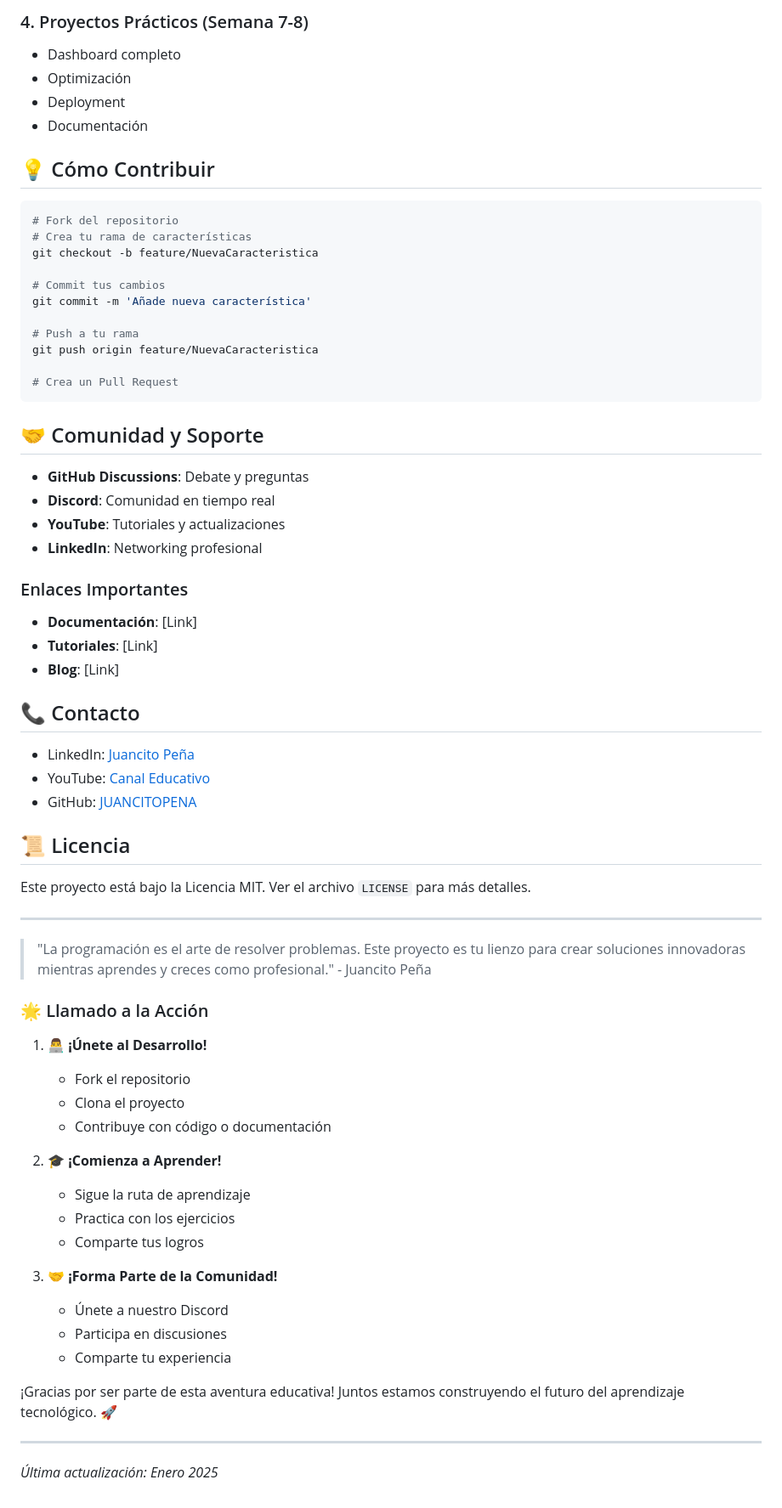
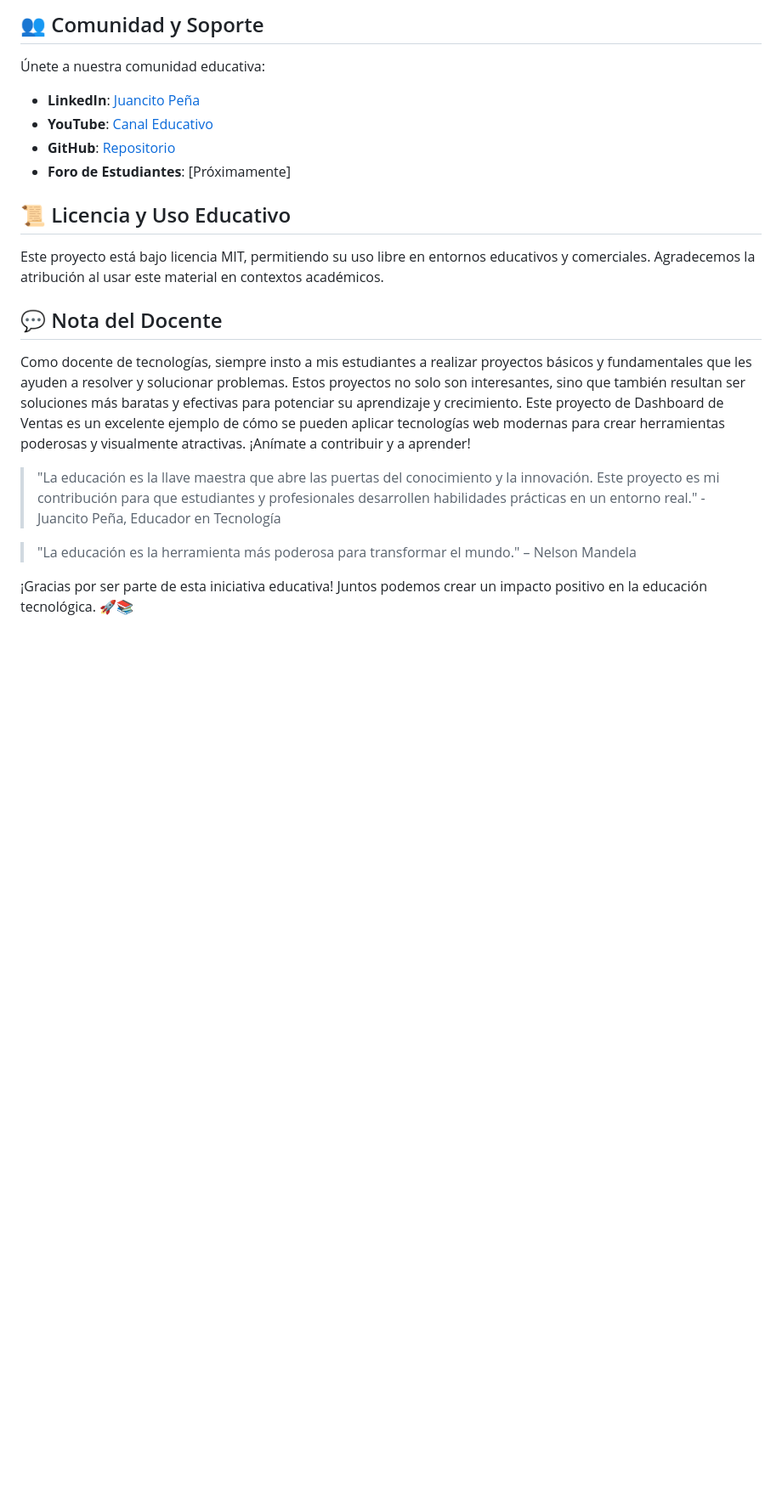
Before and after one commit to JUANCITOPENA/DASHBOARD_VENTAS_JS, a Markdown page: README.md, the part around one of its changes. Shown at 85% size. GitHub-like rendering; blank space fills up the shorter version.

````diff
--- a/README.md
+++ b/README.md
@@ -102,70 +117,23 @@ npm run dev
 
-### 4. Proyectos Prácticos (Semana 7-8)
-- Dashboard completo
-- Optimización
-- Deployment
-- Documentación
+## 👥 Comunidad y Soporte
 
-## 💡 Cómo Contribuir
+Únete a nuestra comunidad educativa:
 
-```bash
-# Fork del repositorio
-# Crea tu rama de características
-git checkout -b feature/NuevaCaracteristica
+- **LinkedIn**: [Juancito Peña](https://www.linkedin.com/in/juancitopeña/)
+- **YouTube**: [Canal Educativo](https://www.youtube.com/channel/UCSob-3E5z4IHtMF5B4bN-FA)
+- **GitHub**: [Repositorio](https://github.com/JUANCITOPENA)
+- **Foro de Estudiantes**: [Próximamente]
 
-# Commit tus cambios
-git commit -m 'Añade nueva característica'
+## 📜 Licencia y Uso Educativo
 
-# Push a tu rama
-git push origin feature/NuevaCaracteristica
+Este proyecto está bajo licencia MIT, permitiendo su uso libre en entornos educativos y comerciales. Agradecemos la atribución al usar este material en contextos académicos.
 
-# Crea un Pull Request
-```
+## 💬 Nota del Docente
 
-## 🤝 Comunidad y Soporte
+Como docente de tecnologías, siempre insto a mis estudiantes a realizar proyectos básicos y fundamentales que les ayuden a resolver y solucionar problemas. Estos proyectos no solo son interesantes, sino que también resultan ser soluciones más baratas y efectivas para potenciar su aprendizaje y crecimiento. Este proyecto de Dashboard de Ventas es un excelente ejemplo de cómo se pueden aplicar tecnologías web modernas para crear herramientas poderosas y visualmente atractivas. ¡Anímate a contribuir y a aprender!
 
-- **GitHub Discussions**: Debate y preguntas
-- **Discord**: Comunidad en tiempo real
-- **YouTube**: Tutoriales y actualizaciones
-- **LinkedIn**: Networking profesional
+> "La educación es la llave maestra que abre las puertas del conocimiento y la innovación. Este proyecto es mi contribución para que estudiantes y profesionales desarrollen habilidades prácticas en un entorno real." - Juancito Peña, Educador en Tecnología
 
-### Enlaces Importantes
-- **Documentación**: [Link]
-- **Tutoriales**: [Link]
-- **Blog**: [Link]
+> "La educación es la herramienta más poderosa para transformar el mundo." – Nelson Mandela
 
-## 📞 Contacto
-
-- LinkedIn: [Juancito Peña](https://www.linkedin.com/in/juancitopeña/)
-- YouTube: [Canal Educativo](https://www.youtube.com/channel/UCSob-3E5z4IHtMF5B4bN-FA)
-- GitHub: [JUANCITOPENA](https://github.com/JUANCITOPENA)
-
-## 📜 Licencia
-
-Este proyecto está bajo la Licencia MIT. Ver el archivo `LICENSE` para más detalles.
-
----
-
-> "La programación es el arte de resolver problemas. Este proyecto es tu lienzo para crear soluciones innovadoras mientras aprendes y creces como profesional." - Juancito Peña
-
-### 🌟 Llamado a la Acción
-
-1. **👨‍💻 ¡Únete al Desarrollo!**
-   - Fork el repositorio
-   - Clona el proyecto
-   - Contribuye con código o documentación
-
-2. **🎓 ¡Comienza a Aprender!**
-   - Sigue la ruta de aprendizaje
-   - Practica con los ejercicios
-   - Comparte tus logros
-
-3. **🤝 ¡Forma Parte de la Comunidad!**
-   - Únete a nuestro Discord
-   - Participa en discusiones
-   - Comparte tu experiencia
-
-¡Gracias por ser parte de esta aventura educativa! Juntos estamos construyendo el futuro del aprendizaje tecnológico. 🚀
-
----
-*Última actualización: Enero 2025*
+¡Gracias por ser parte de esta iniciativa educativa! Juntos podemos crear un impacto positivo en la educación tecnológica. 🚀📚
````
Also changed, not shown: other parts of README.md (+92 -77 lines).
